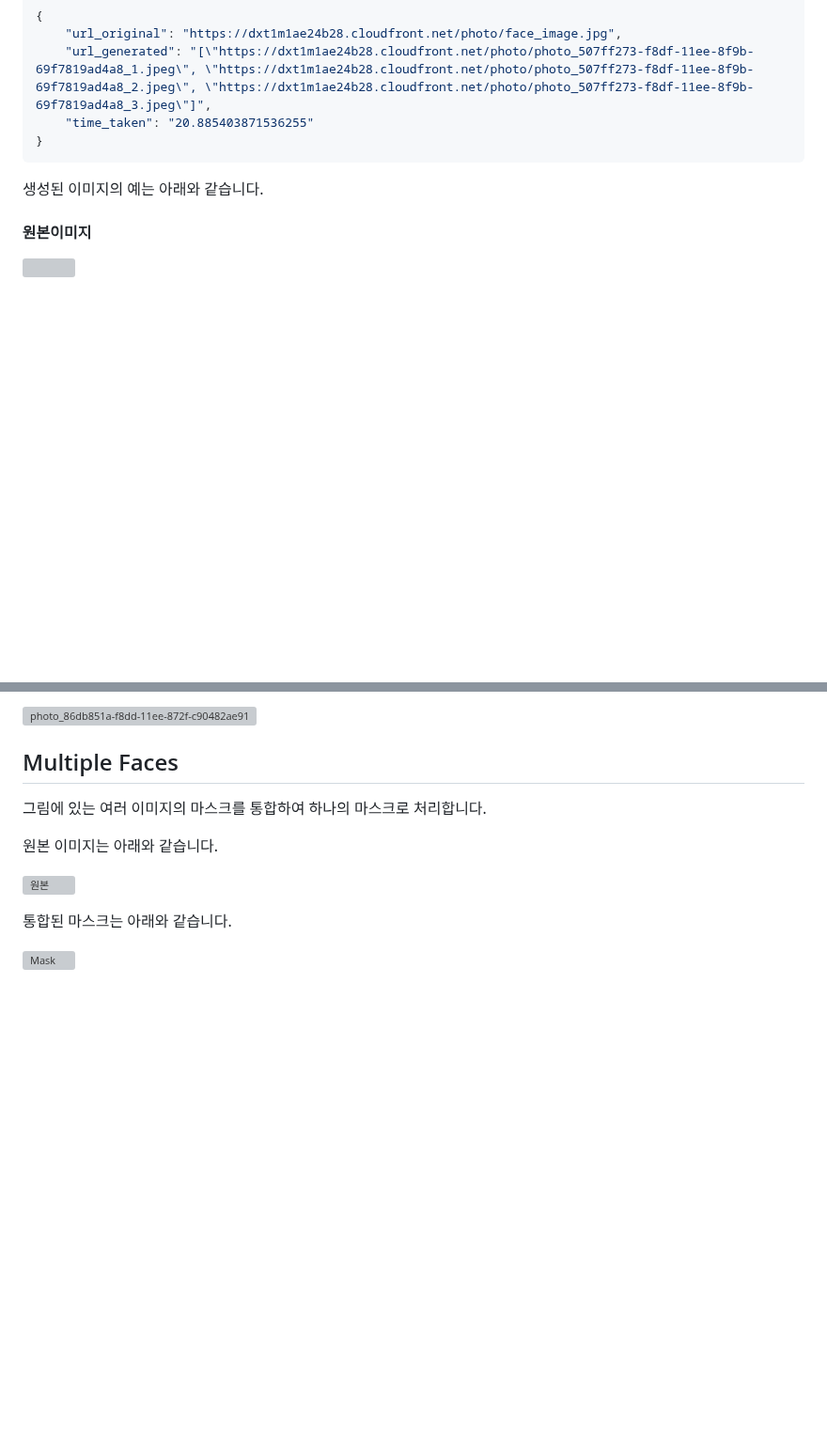
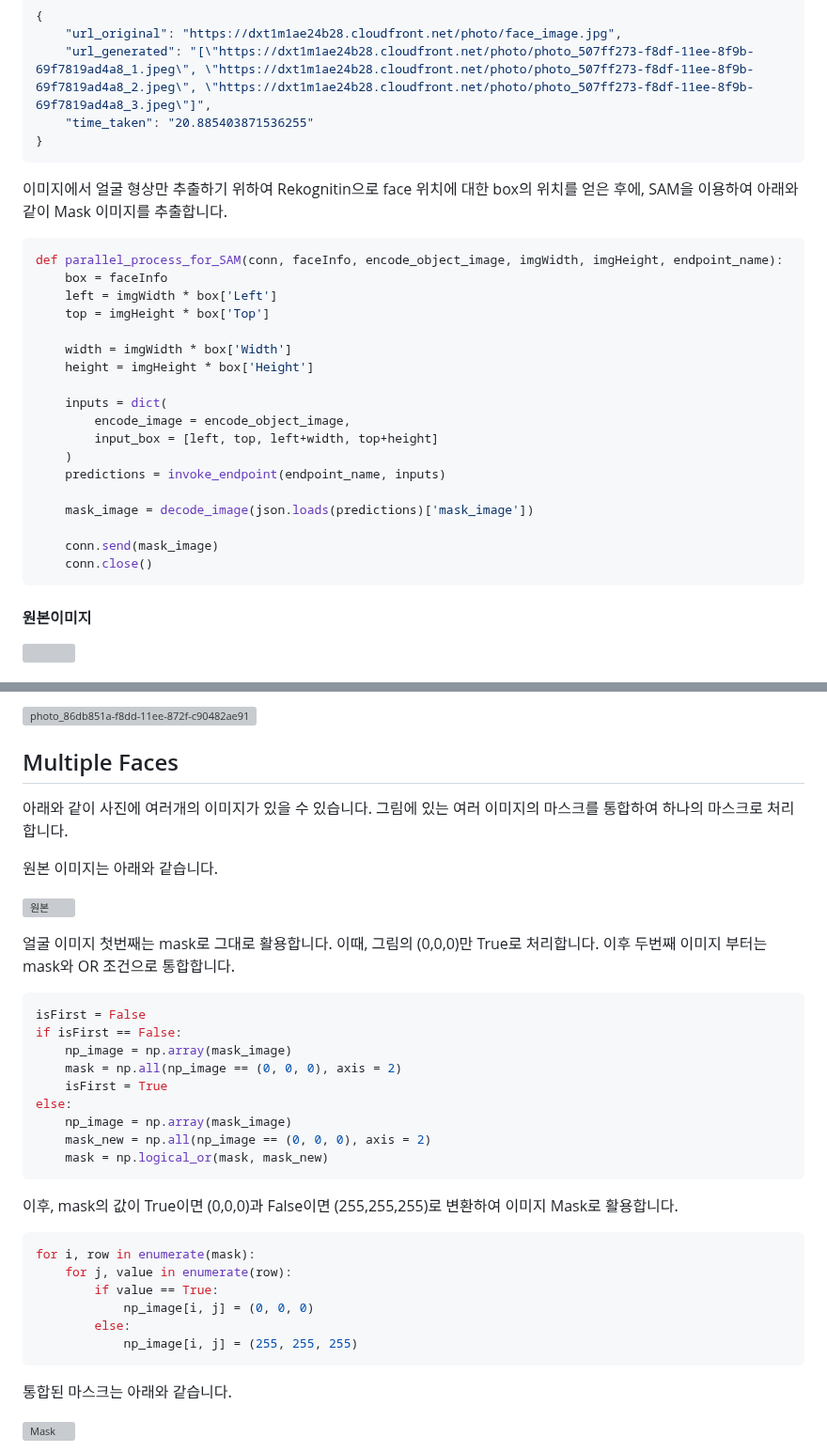
Before and after one commit to kyopark2014/demo-robo-soulmate, a Markdown page: photo-booth.md, 2 parts joined by grey strips. Shown at 94% size. Rendered like a GitHub page; blank space fills up the shorter version; grey boxes are pictures that could not be loaded.

````diff
--- a/photo-booth.md
+++ b/photo-booth.md
@@ -90,10 +90,29 @@ POST  https://dxt1m1ae24b28.cloudfront.net/photo
 }
 ```
 
+이미지에서 얼굴 형상만 추출하기 위하여 Rekognitin으로 face 위치에 대한 box의 위치를 얻은 후에, SAM을 이용하여 아래와 같이 Mask 이미지를 추출합니다.
 
+```python
+def parallel_process_for_SAM(conn, faceInfo, encode_object_image, imgWidth, imgHeight, endpoint_name):
+    box = faceInfo
+    left = imgWidth * box['Left']
+    top = imgHeight * box['Top']
 
+    width = imgWidth * box['Width']
+    height = imgHeight * box['Height']
 
-생성된 이미지의 예는 아래와 같습니다.
+    inputs = dict(
+        encode_image = encode_object_image,
+        input_box = [left, top, left+width, top+height]
+    )
+    predictions = invoke_endpoint(endpoint_name, inputs)
+
+    mask_image = decode_image(json.loads(predictions)['mask_image'])
+
+    conn.send(mask_image)
+    conn.close()
+```
+
 
 #### 원본이미지
 
@@ -115,11 +134,35 @@ POST  https://dxt1m1ae24b28.cloudfront.net/photo
 
 ## Multiple Faces
 
-그림에 있는 여러 이미지의 마스크를 통합하여 하나의 마스크로 처리합니다.
+아래와 같이 사진에 여러개의 이미지가 있을 수 있습니다. 그림에 있는 여러 이미지의 마스크를 통합하여 하나의 마스크로 처리합니다.
 
 원본 이미지는 아래와 같습니다.
 
 ![원본](./photo-booth/multiful-faces/5faces_2024_0508_21hr.jpg)
+
+얼굴 이미지 첫번째는 mask로 그대로 활용합니다. 이때, 그림의 (0,0,0)만 True로 처리합니다. 이후 두번째 이미지 부터는 mask와 OR 조건으로 통합합니다.
+
+```python
+isFirst = False
+if isFirst == False:
+    np_image = np.array(mask_image)
+    mask = np.all(np_image == (0, 0, 0), axis = 2)
+    isFirst = True
+else:
+    np_image = np.array(mask_image)
+    mask_new = np.all(np_image == (0, 0, 0), axis = 2)
+    mask = np.logical_or(mask, mask_new)
+```
+
+이후, mask의 값이 True이면 (0,0,0)과 False이면 (255,255,255)로 변환하여 이미지 Mask로 활용합니다.
+```python
+for i, row in enumerate(mask):
+    for j, value in enumerate(row):
+        if value == True:
+            np_image[i, j] = (0, 0, 0)
+        else:
+            np_image[i, j] = (255, 255, 255)
+```
 
 통합된 마스크는 아래와 같습니다.
 
````
